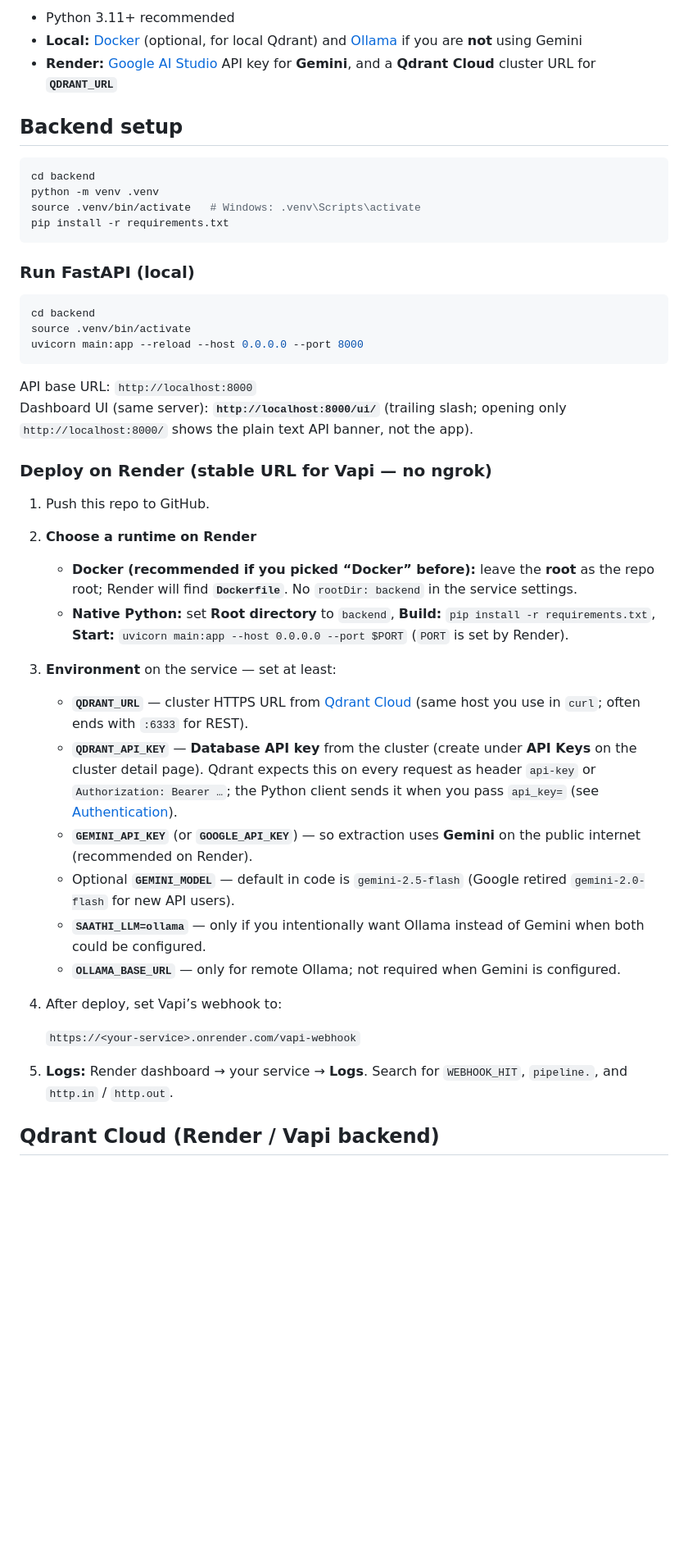
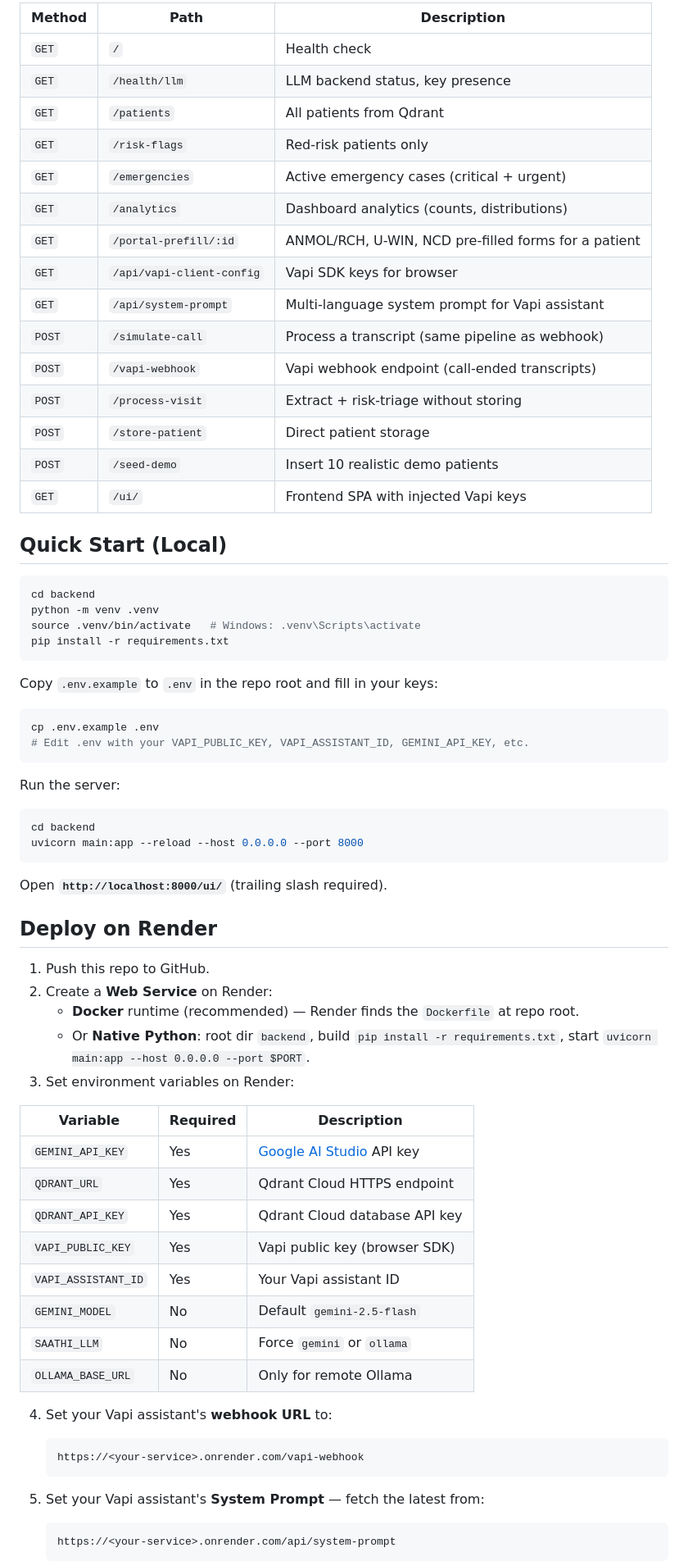
Before and after one commit to aryanhash/SAATHI, a Markdown page: README.md, the part around one of its changes. Shown at 82% size. Rendered like a GitHub page; blank space fills up the shorter version.

````diff
--- a/README.md
+++ b/README.md
@@ -29,9 +47,23 @@ Vapi  →  Render (FastAPI)  →  Gemini API  →  Qdrant Cloud
 
-- Python 3.11+ recommended
-- **Local:** [Docker](https://docs.docker.com/get-docker/) (optional, for local Qdrant) and [Ollama](https://ollama.com/) if you are **not** using Gemini
-- **Render:** [Google AI Studio](https://aistudio.google.com/apikey) API key for **Gemini**, and a **Qdrant Cloud** cluster URL for **`QDRANT_URL`**
+| Method | Path | Description |
+|--------|------|-------------|
+| `GET` | `/` | Health check |
+| `GET` | `/health/llm` | LLM backend status, key presence |
+| `GET` | `/patients` | All patients from Qdrant |
+| `GET` | `/risk-flags` | Red-risk patients only |
+| `GET` | `/emergencies` | Active emergency cases (critical + urgent) |
+| `GET` | `/analytics` | Dashboard analytics (counts, distributions) |
+| `GET` | `/portal-prefill/:id` | ANMOL/RCH, U-WIN, NCD pre-filled forms for a patient |
+| `GET` | `/api/vapi-client-config` | Vapi SDK keys for browser |
+| `GET` | `/api/system-prompt` | Multi-language system prompt for Vapi assistant |
+| `POST` | `/simulate-call` | Process a transcript (same pipeline as webhook) |
+| `POST` | `/vapi-webhook` | Vapi webhook endpoint (call-ended transcripts) |
+| `POST` | `/process-visit` | Extract + risk-triage without storing |
+| `POST` | `/store-patient` | Direct patient storage |
+| `POST` | `/seed-demo` | Insert 10 realistic demo patients |
+| `GET` | `/ui/` | Frontend SPA with injected Vapi keys |
 
-## Backend setup
+## Quick Start (Local)
 
 ```bash
 cd backend
@@ -40,35 +72,48 @@ source .venv/bin/activate   # Windows: .venv\Scripts\activate
 pip install -r requirements.txt
 ```
 
-### Run FastAPI (local)
+Copy `.env.example` to `.env` in the repo root and fill in your keys:
+
+```bash
+cp .env.example .env
+# Edit .env with your VAPI_PUBLIC_KEY, VAPI_ASSISTANT_ID, GEMINI_API_KEY, etc.
+```
+
+Run the server:
 
 ```bash
 cd backend
-source .venv/bin/activate
 uvicorn main:app --reload --host 0.0.0.0 --port 8000
 ```
 
-API base URL: `http://localhost:8000`
-Dashboard UI (same server): **`http://localhost:8000/ui/`** (trailing slash; opening only `http://localhost:8000/` shows the plain text API banner, not the app).
+Open **`http://localhost:8000/ui/`** (trailing slash required).
 
-### Deploy on Render (stable URL for Vapi — no ngrok)
+## Deploy on Render
 
 1. Push this repo to GitHub.
-2. **Choose a runtime on Render**
-   - **Docker (recommended if you picked “Docker” before):** leave the **root** as the repo root; Render will find **`Dockerfile`**. No `rootDir: backend` in the service settings.
-   - **Native Python:** set **Root directory** to `backend`, **Build:** `pip install -r requirements.txt`, **Start:** `uvicorn main:app --host 0.0.0.0 --port $PORT` (`PORT` is set by Render).
-3. **Environment** on the service — set at least:
-   - **`QDRANT_URL`** — cluster HTTPS URL from [Qdrant Cloud](https://cloud.qdrant.io/) (same host you use in `curl`; often ends with `:6333` for REST).
-   - **`QDRANT_API_KEY`** — **Database API key** from the cluster (create under **API Keys** on the cluster detail page). Qdrant expects this on every request as header `api-key` or `Authorization: Bearer …`; the Python client sends it when you pass `api_key=` (see [Authentication](https://qdrant.tech/documentation/cloud/authentication/)).
-   - **`GEMINI_API_KEY`** (or **`GOOGLE_API_KEY`**) — so extraction uses **Gemini** on the public internet (recommended on Render).
-   - Optional **`GEMINI_MODEL`** — default in code is `gemini-2.5-flash` (Google retired `gemini-2.0-flash` for new API users).
-   - **`SAATHI_LLM=ollama`** — only if you intentionally want Ollama instead of Gemini when both could be configured.
-   - **`OLLAMA_BASE_URL`** — only for remote Ollama; not required when Gemini is configured.
-4. After deploy, set Vapi’s webhook to:
+2. Create a **Web Service** on Render:
+   - **Docker** runtime (recommended) — Render finds the `Dockerfile` at repo root.
+   - Or **Native Python**: root dir `backend`, build `pip install -r requirements.txt`, start `uvicorn main:app --host 0.0.0.0 --port $PORT`.
+3. Set environment variables on Render:
 
-   `https://<your-service>.onrender.com/vapi-webhook`
+| Variable | Required | Description |
+|----------|----------|-------------|
+| `GEMINI_API_KEY` | Yes | [Google AI Studio](https://aistudio.google.com/apikey) API key |
+| `QDRANT_URL` | Yes | Qdrant Cloud HTTPS endpoint |
+| `QDRANT_API_KEY` | Yes | Qdrant Cloud database API key |
+| `VAPI_PUBLIC_KEY` | Yes | Vapi public key (browser SDK) |
+| `VAPI_ASSISTANT_ID` | Yes | Your Vapi assistant ID |
+| `GEMINI_MODEL` | No | Default `gemini-2.5-flash` |
+| `SAATHI_LLM` | No | Force `gemini` or `ollama` |
+| `OLLAMA_BASE_URL` | No | Only for remote Ollama |
 
-5. **Logs:** Render dashboard → your service → **Logs**. Search for `WEBHOOK_HIT`, `pipeline.`, and `http.in` / `http.out`.
+4. Set your Vapi assistant's **webhook URL** to:
+   ```
+   https://<your-service>.onrender.com/vapi-webhook
+   ```
 
-## Qdrant Cloud (Render / Vapi backend)
+5. Set your Vapi assistant's **System Prompt** — fetch the latest from:
+   ```
+   https://<your-service>.onrender.com/api/system-prompt
+   ```
 
````
Also changed, not shown: other parts of README.md (+103 -81 lines).
